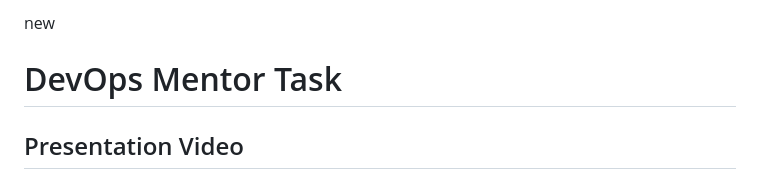
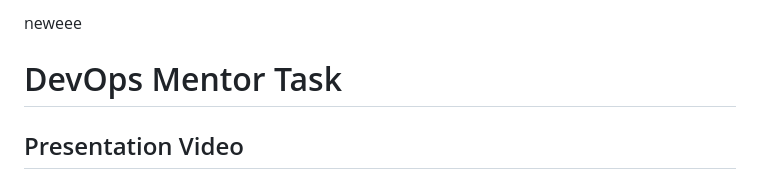
Before and after one commit to tanjaouicloud/jenkins-new, a Markdown page: README.md, the part around the change. GitHub-like rendering.

```diff
--- a/README.md
+++ b/README.md
@@ -1,4 +1,4 @@
-new
+neweee
 # DevOps Mentor Task
 
 ## Presentation Video
```
